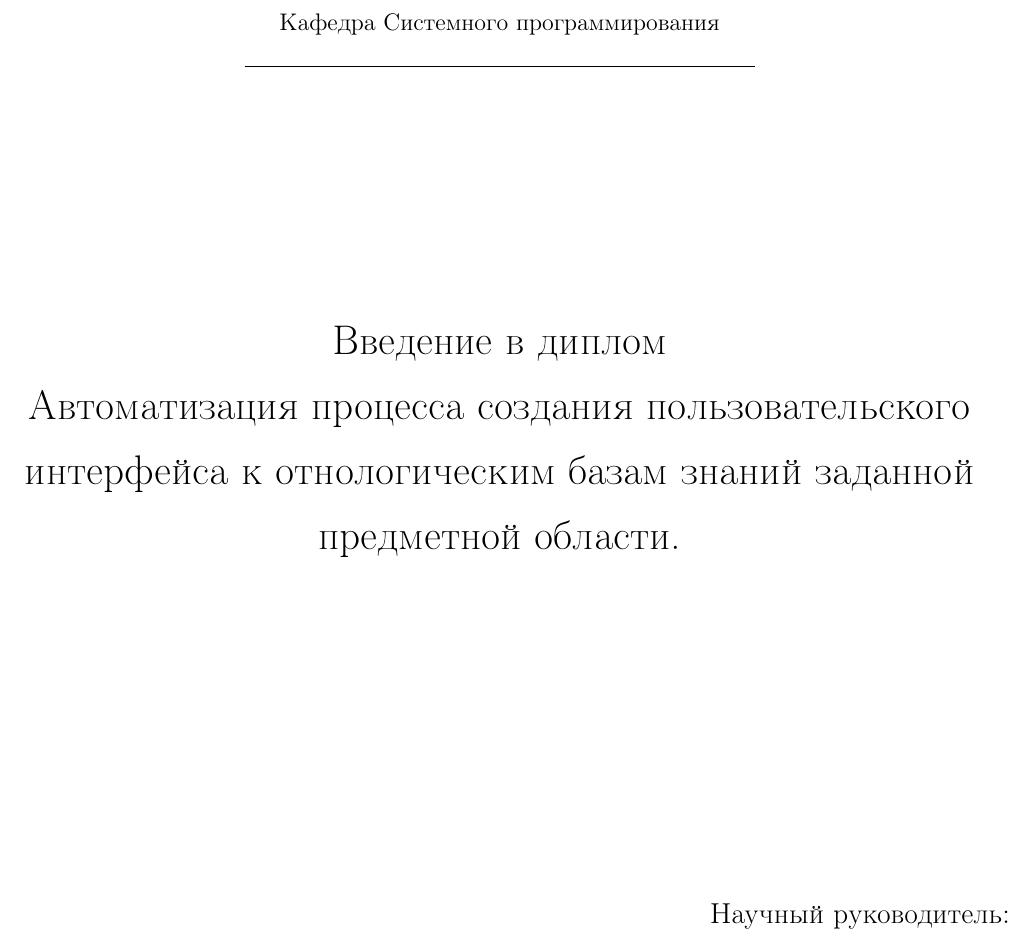
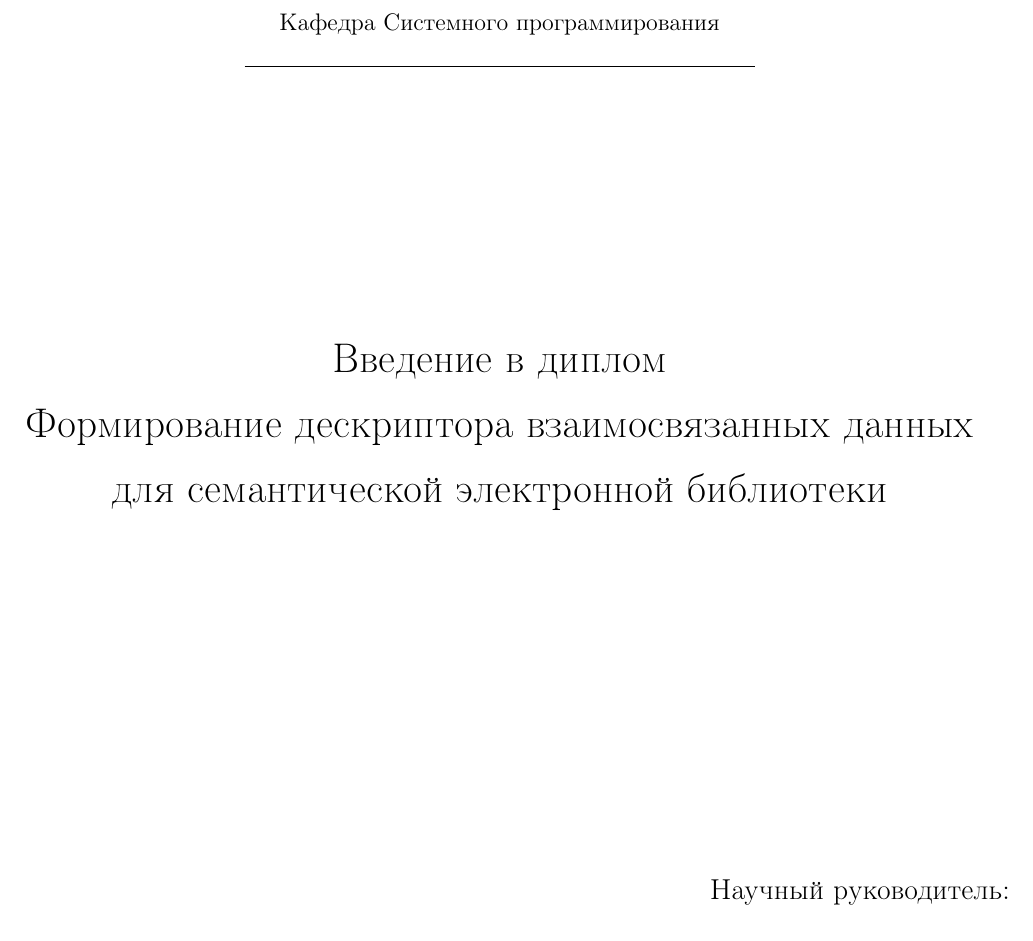
Before and after one commit to aramemhoh/Diploma, a LaTeX document (intro.tex): part of page 1 of 7, cut so that both start at the same text. Compiled offline with pdfLaTeX; a LaTeX package or settings file that is missing is left out.

Commit message:
Changed the title

```diff
--- a/intro.tex
+++ b/intro.tex
@@ -49,7 +49,7 @@
   \centerline{Введение в диплом}
   \Large
   \begin{centering}
-  {\bf Автоматизация процесса создания пользовательского интерфейса к отнологическим базам знаний заданной предметной области.\\}
+  {\bf Формирование дескриптора взаимосвязанных данных для семантической электронной библиотеки\\}
   \end{centering}
   \normalsize
   \vfill
```
Also changed, not shown: intro.pdf.
